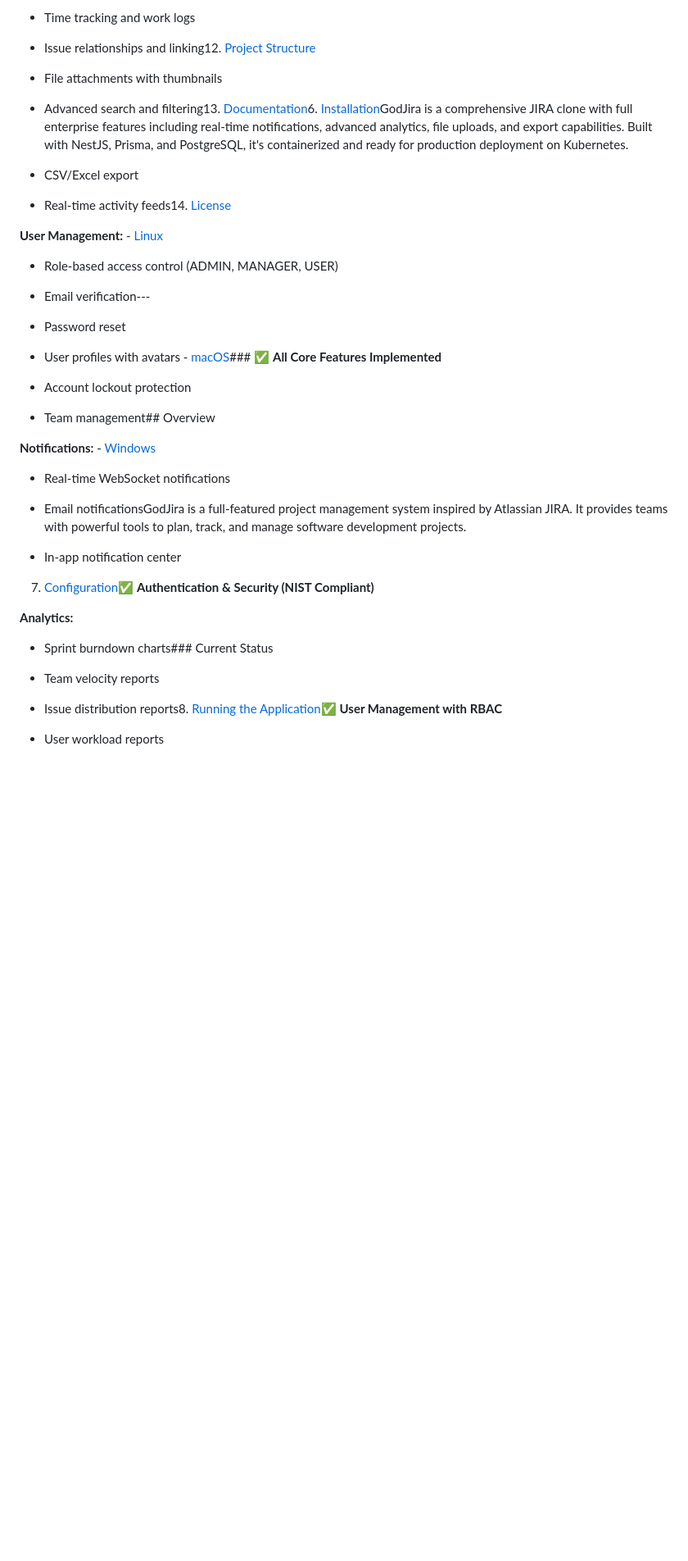
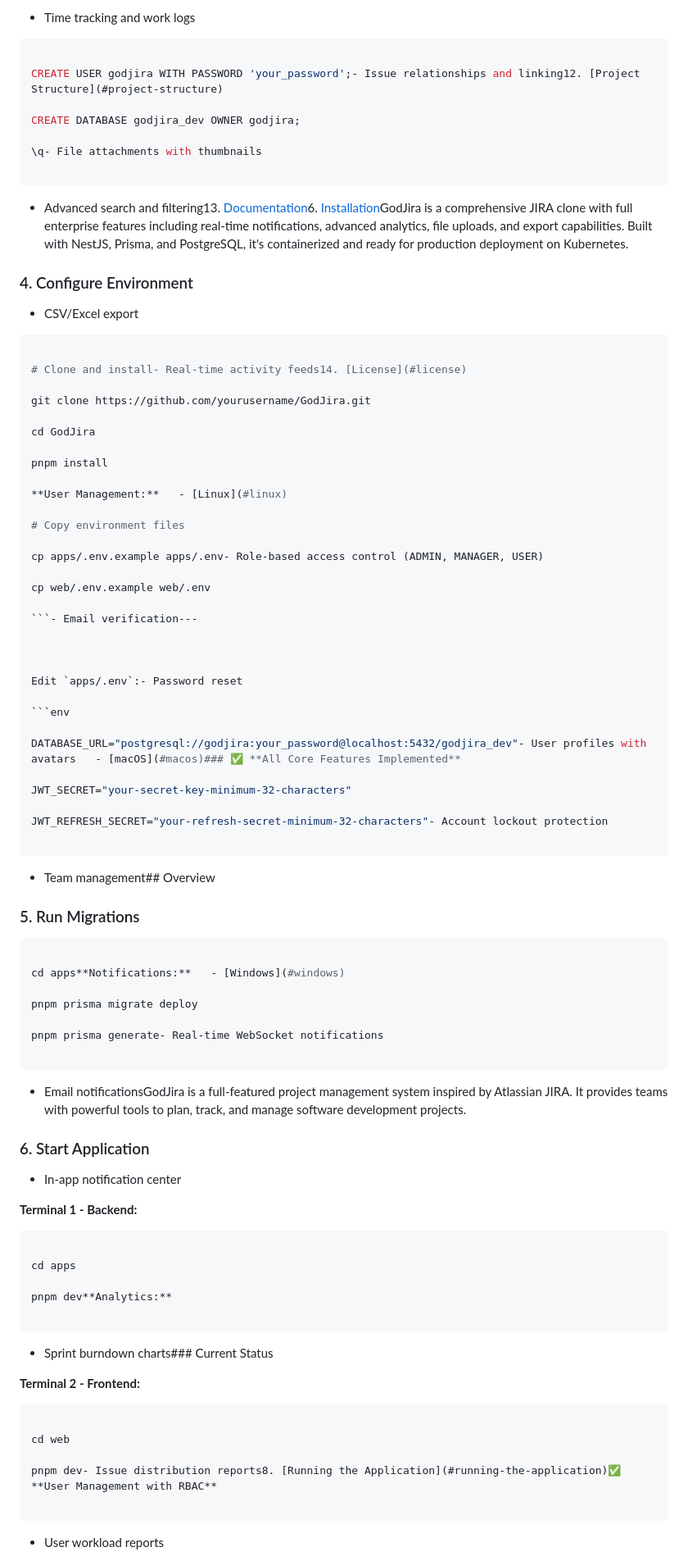
Before and after one commit to jy05/GodJira, a Markdown page: README.md, the part around one of its changes. Shown at 82% size. GitHub-like rendering; blank space fills up the shorter version.

Commit message:
docs: update README for clarity and improved setup instructions

````diff
--- a/README.md
+++ b/README.md
@@ -78,51 +156,99 @@ GodJira is a full-featured project management system inspired by Atlassian JIRA.
 
 - Time tracking and work logs
 
-- Issue relationships and linking12. [Project Structure](#project-structure)
-
-- File attachments with thumbnails
+```sql
+
+CREATE USER godjira WITH PASSWORD 'your_password';- Issue relationships and linking12. [Project Structure](#project-structure)
+
+CREATE DATABASE godjira_dev OWNER godjira;
+
+\q- File attachments with thumbnails
+
+```
 
 - Advanced search and filtering13. [Documentation](#documentation)6. [Installation](#installation)GodJira is a comprehensive JIRA clone with full enterprise features including real-time notifications, advanced analytics, file uploads, and export capabilities. Built with NestJS, Prisma, and PostgreSQL, it's containerized and ready for production deployment on Kubernetes.
 
+### 4. Configure Environment
+
 - CSV/Excel export
 
-- Real-time activity feeds14. [License](#license)
-
-
+```bash
+
+# Clone and install- Real-time activity feeds14. [License](#license)
+
+git clone https://github.com/yourusername/GodJira.git
+
+cd GodJira
+
+pnpm install
 
 **User Management:**   - [Linux](#linux)
 
-- Role-based access control (ADMIN, MANAGER, USER)
-
-- Email verification---
-
-- Password reset
-
-- User profiles with avatars   - [macOS](#macos)### ✅ **All Core Features Implemented**
-
-- Account lockout protection
+# Copy environment files
+
+cp apps/.env.example apps/.env- Role-based access control (ADMIN, MANAGER, USER)
+
+cp web/.env.example web/.env
+
+```- Email verification---
+
+
+
+Edit `apps/.env`:- Password reset
+
+```env
+
+DATABASE_URL="postgresql://godjira:your_password@localhost:5432/godjira_dev"- User profiles with avatars   - [macOS](#macos)### ✅ **All Core Features Implemented**
+
+JWT_SECRET="your-secret-key-minimum-32-characters"
+
+JWT_REFRESH_SECRET="your-refresh-secret-minimum-32-characters"- Account lockout protection
+
+```
 
 - Team management## Overview
 
-
-
-**Notifications:**   - [Windows](#windows)
-
-- Real-time WebSocket notifications
+### 5. Run Migrations
+
+
+
+```bash
+
+cd apps**Notifications:**   - [Windows](#windows)
+
+pnpm prisma migrate deploy
+
+pnpm prisma generate- Real-time WebSocket notifications
+
+```
 
 - Email notificationsGodJira is a full-featured project management system inspired by Atlassian JIRA. It provides teams with powerful tools to plan, track, and manage software development projects.
 
+### 6. Start Application
+
 - In-app notification center
 
-7. [Configuration](#configuration)✅ **Authentication & Security (NIST Compliant)**
-
-**Analytics:**
+**Terminal 1 - Backend:**
+
+```bash7. [Configuration](#configuration)✅ **Authentication & Security (NIST Compliant)**
+
+cd apps
+
+pnpm dev**Analytics:**
+
+```
 
 - Sprint burndown charts### Current Status
 
-- Team velocity reports
-
-- Issue distribution reports8. [Running the Application](#running-the-application)✅ **User Management with RBAC**
+**Terminal 2 - Frontend:**
+
+```bash- Team velocity reports
+
+cd web
+
+pnpm dev- Issue distribution reports8. [Running the Application](#running-the-application)✅ **User Management with RBAC**
+
+```
 
 - User workload reports
 
````
Also changed, not shown: other parts of README.md (+183 -76 lines).
